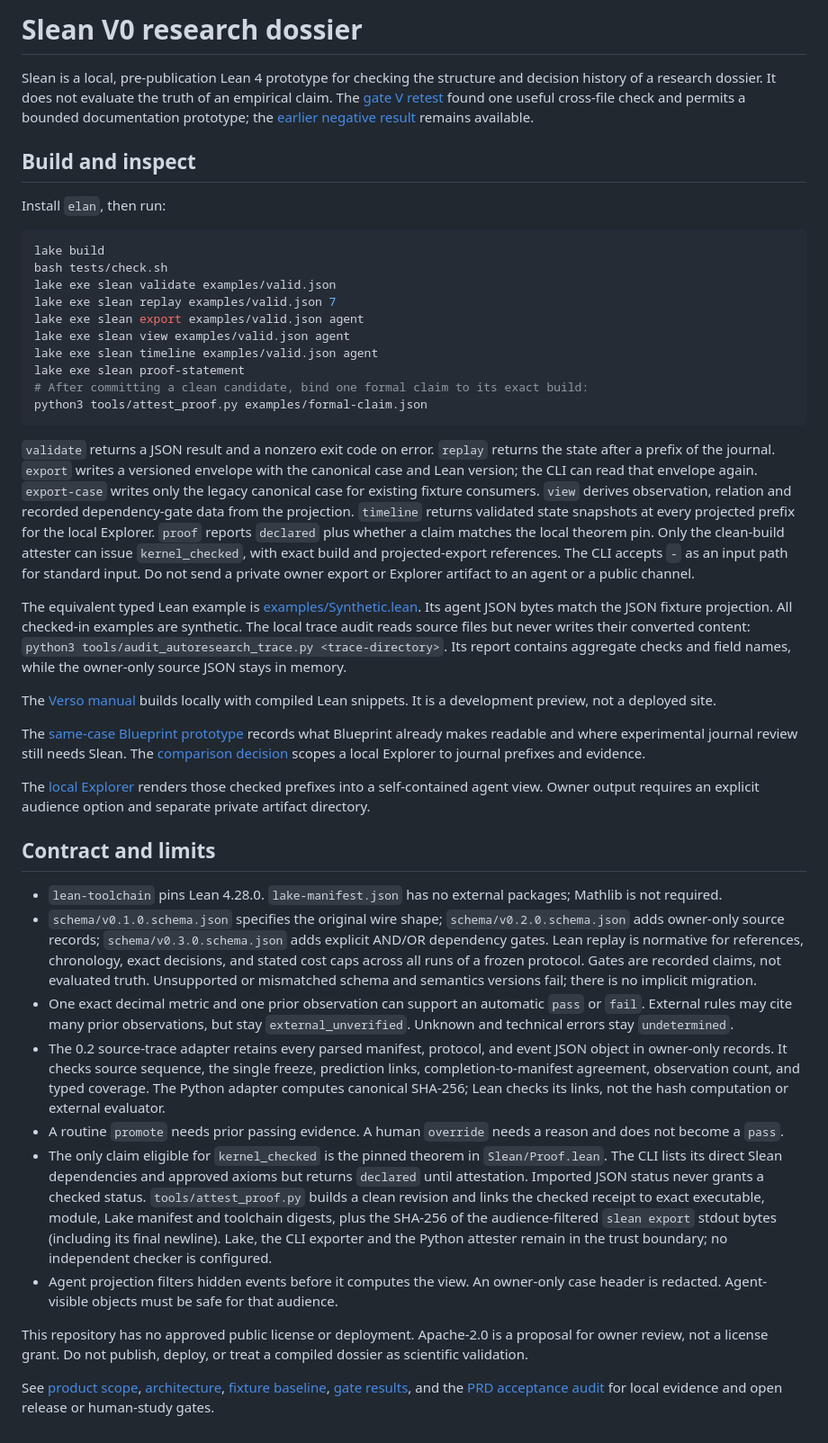
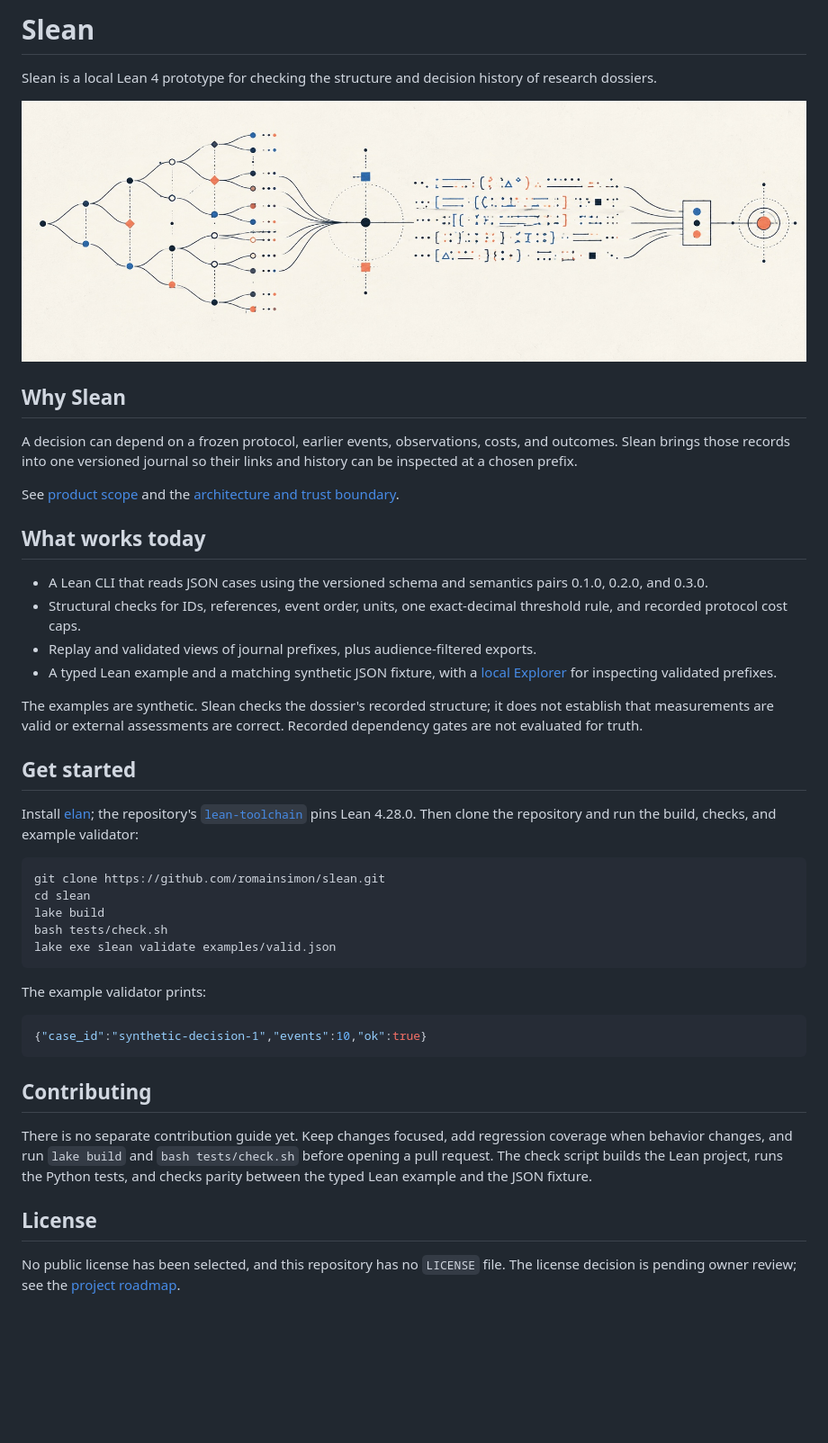
Before and after one commit to romainsimon/slean, a Markdown page: README.md, the part around the change. Shown at 90% size. Drawn GitHub-style; pictures changed too: assets/slean-banner.jpg (added); blank space fills up the shorter version.

Commit message:
docs: polish README and add project banner

````diff
--- a/README.md
+++ b/README.md
@@ -1,44 +1,46 @@
-# Slean V0 research dossier
+# Slean
 
-Slean is a local, pre-publication Lean 4 prototype for checking the structure and decision history of a research dossier. It does not evaluate the truth of an empirical claim. The [gate V retest](docs/gate-v-retest.md) found one useful cross-file check and permits a bounded documentation prototype; the [earlier negative result](docs/gate-v.md) remains available.
+Slean is a local Lean 4 prototype for checking the structure and decision history of research dossiers.
 
-## Build and inspect
+![An abstract network of branching research paths, with dark blue and coral nodes on a light background.](assets/slean-banner.jpg)
 
-Install `elan`, then run:
+## Why Slean
+
+A decision can depend on a frozen protocol, earlier events, observations, costs, and outcomes. Slean brings those records into one versioned journal so their links and history can be inspected at a chosen prefix.
+
+See [product scope](PRODUCT.md) and the [architecture and trust boundary](ARCHITECTURE.md).
+
+## What works today
+
+- A Lean CLI that reads JSON cases using the versioned schema and semantics pairs 0.1.0, 0.2.0, and 0.3.0.
+- Structural checks for IDs, references, event order, units, one exact-decimal threshold rule, and recorded protocol cost caps.
+- Replay and validated views of journal prefixes, plus audience-filtered exports.
+- A typed Lean example and a matching synthetic JSON fixture, with a [local Explorer](explorer/README.md) for inspecting validated prefixes.
+
+The examples are synthetic. Slean checks the dossier's recorded structure; it does not establish that measurements are valid or external assessments are correct. Recorded dependency gates are not evaluated for truth.
+
+## Get started
+
+Install [elan](https://github.com/leanprover/elan#installation); the repository's [`lean-toolchain`](lean-toolchain) pins Lean 4.28.0. Then clone the repository and run the build, checks, and example validator:
 
 ```sh
+git clone https://github.com/romainsimon/slean.git
+cd slean
 lake build
 bash tests/check.sh
 lake exe slean validate examples/valid.json
-lake exe slean replay examples/valid.json 7
-lake exe slean export examples/valid.json agent
-lake exe slean view examples/valid.json agent
-lake exe slean timeline examples/valid.json agent
-lake exe slean proof-statement
-# After committing a clean candidate, bind one formal claim to its exact build:
-python3 tools/attest_proof.py examples/formal-claim.json
 ```
 
-`validate` returns a JSON result and a nonzero exit code on error. `replay` returns the state after a prefix of the journal. `export` writes a versioned envelope with the canonical case and Lean version; the CLI can read that envelope again. `export-case` writes only the legacy canonical case for existing fixture consumers. `view` derives observation, relation and recorded dependency-gate data from the projection. `timeline` returns validated state snapshots at every projected prefix for the local Explorer. `proof` reports `declared` plus whether a claim matches the local theorem pin. Only the clean-build attester can issue `kernel_checked`, with exact build and projected-export references. The CLI accepts `-` as an input path for standard input. Do not send a private owner export or Explorer artifact to an agent or a public channel.
+The example validator prints:
 
-The equivalent typed Lean example is [examples/Synthetic.lean](examples/Synthetic.lean). Its agent JSON bytes match the JSON fixture projection. All checked-in examples are synthetic. The local trace audit reads source files but never writes their converted content: `python3 tools/audit_autoresearch_trace.py <trace-directory>`. Its report contains aggregate checks and field names, while the owner-only source JSON stays in memory.
+```json
+{"case_id":"synthetic-decision-1","events":10,"ok":true}
+```
 
-The [Verso manual](site/README.md) builds locally with compiled Lean snippets. It is a development preview, not a deployed site.
+## Contributing
 
-The [same-case Blueprint prototype](blueprint/README.md) records what Blueprint already makes readable and where experimental journal review still needs Slean. The [comparison decision](docs/blueprint-comparison.md) scopes a local Explorer to journal prefixes and evidence.
+There is no separate contribution guide yet. Keep changes focused, add regression coverage when behavior changes, and run `lake build` and `bash tests/check.sh` before opening a pull request. The check script builds the Lean project, runs the Python tests, and checks parity between the typed Lean example and the JSON fixture.
 
-The [local Explorer](explorer/README.md) renders those checked prefixes into a self-contained agent view. Owner output requires an explicit audience option and separate private artifact directory.
+## License
 
-## Contract and limits
-
-- `lean-toolchain` pins Lean 4.28.0. `lake-manifest.json` has no external packages; Mathlib is not required.
-- `schema/v0.1.0.schema.json` specifies the original wire shape; `schema/v0.2.0.schema.json` adds owner-only source records; `schema/v0.3.0.schema.json` adds explicit AND/OR dependency gates. Lean replay is normative for references, chronology, exact decisions, and stated cost caps across all runs of a frozen protocol. Gates are recorded claims, not evaluated truth. Unsupported or mismatched schema and semantics versions fail; there is no implicit migration.
-- One exact decimal metric and one prior observation can support an automatic `pass` or `fail`. External rules may cite many prior observations, but stay `external_unverified`. Unknown and technical errors stay `undetermined`.
-- The 0.2 source-trace adapter retains every parsed manifest, protocol, and event JSON object in owner-only records. It checks source sequence, the single freeze, prediction links, completion-to-manifest agreement, observation count, and typed coverage. The Python adapter computes canonical SHA-256; Lean checks its links, not the hash computation or external evaluator.
-- A routine `promote` needs prior passing evidence. A human `override` needs a reason and does not become a `pass`.
-- The only claim eligible for `kernel_checked` is the pinned theorem in `Slean/Proof.lean`. The CLI lists its direct Slean dependencies and approved axioms but returns `declared` until attestation. Imported JSON status never grants a checked status. `tools/attest_proof.py` builds a clean revision and links the checked receipt to exact executable, module, Lake manifest and toolchain digests, plus the SHA-256 of the audience-filtered `slean export` stdout bytes (including its final newline). Lake, the CLI exporter and the Python attester remain in the trust boundary; no independent checker is configured.
-- Agent projection filters hidden events before it computes the view. An owner-only case header is redacted. Agent-visible objects must be safe for that audience.
-
-This repository has no approved public license or deployment. Apache-2.0 is a proposal for owner review, not a license grant. Do not publish, deploy, or treat a compiled dossier as scientific validation.
-
-See [product scope](PRODUCT.md), [architecture](ARCHITECTURE.md), [fixture baseline](docs/baseline.md), [gate results](ROADMAP.md), and the [PRD acceptance audit](docs/prd-acceptance-audit.md) for local evidence and open release or human-study gates.
+No public license has been selected, and this repository has no `LICENSE` file. The license decision is pending owner review; see the [project roadmap](ROADMAP.md).
````
